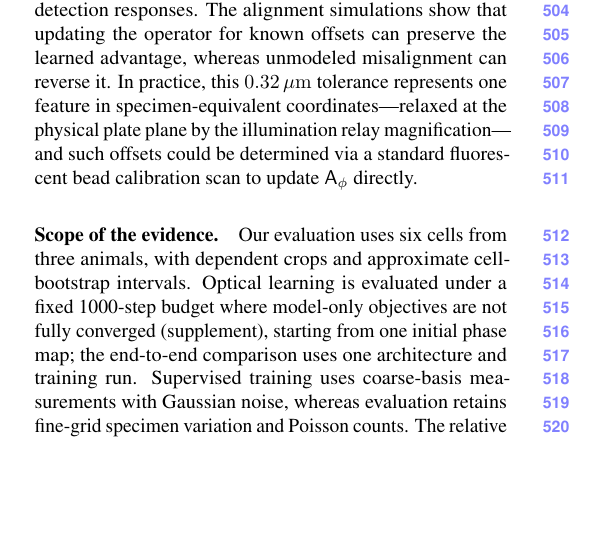
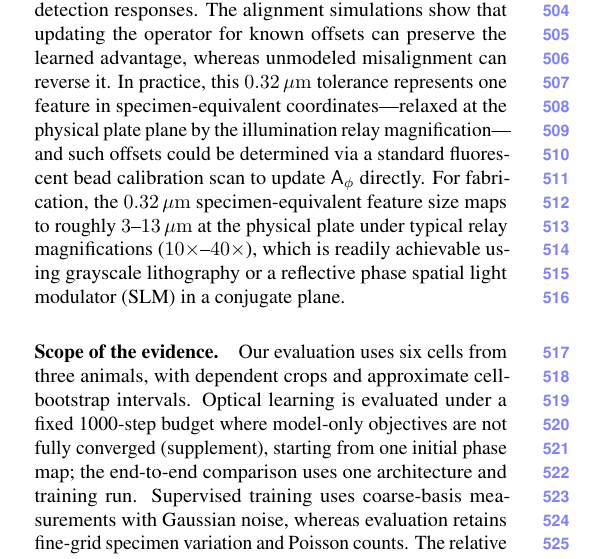
Before and after one commit to sanjith1999/3d-deep-microscope, a LaTeX paper (main.tex, which reads sections/discussion.tex): part of one column of page 8 of 10, cut so that both start at the same text, the shorter picture padded with empty space. Compiled offline with pdfLaTeX.

Commit message:
phase place simulation only defence

```diff
--- a/sections/discussion.tex
+++ b/sections/discussion.tex
@@ -8,7 +8,7 @@ Our results support depth-signature decorrelation as a useful criterion for lear
 Lower axial-profile error indicates a closer match to the reference depth distribution, but does not by itself establish that overlapping structures are resolved. Controlled crossings provide a direct test: our plate separates filaments at smaller gaps than the untrained plate under TV and pretrained PnP, while neuron-trained PnP retains the same qualifying gap despite improved neuronal W1. The structural benefit of learned illumination therefore depends on the reconstruction prior and acquisition conditions, as the reduced-dose comparisons further illustrate.
 
 \paragraph{Physical implementation.}
-Our simulations assume linear fluorescence in a homogeneous medium with an ideal thin phase plate, and use the same optical model for measurement generation and reconstruction. The learned patterns concentrate excitation more strongly, so operating power must keep fluorescence unsaturated. A physical implementation requires characterization of the realized excitation and detection responses. The alignment simulations show that updating the operator for known offsets can preserve the learned advantage, whereas unmodeled misalignment can reverse it. In practice, this $0.32\um$ tolerance represents one feature in specimen-equivalent coordinates---relaxed at the physical plate plane by the illumination relay magnification---and such offsets could be determined via a standard fluorescent bead calibration scan to update $\bA_\phi$ directly.
+Our simulations assume linear fluorescence in a homogeneous medium with an ideal thin phase plate, and use the same optical model for measurement generation and reconstruction. The learned patterns concentrate excitation more strongly, so operating power must keep fluorescence unsaturated. A physical implementation requires characterization of the realized excitation and detection responses. The alignment simulations show that updating the operator for known offsets can preserve the learned advantage, whereas unmodeled misalignment can reverse it. In practice, this $0.32\um$ tolerance represents one feature in specimen-equivalent coordinates---relaxed at the physical plate plane by the illumination relay magnification---and such offsets could be determined via a standard fluorescent bead calibration scan to update $\bA_\phi$ directly. For fabrication, the $0.32\um$ specimen-equivalent feature size maps to roughly $3$--$13\um$ at the physical plate under typical relay magnifications ($10\times$--$40\times$), which is readily achievable using grayscale lithography or a reflective phase spatial light modulator (SLM) in a conjugate plane.
 
 \paragraph{Scope of the evidence.}
 Our evaluation uses six cells from three animals, with dependent crops and approximate cell-bootstrap intervals. Optical learning is evaluated under a fixed 1000-step budget where model-only objectives are not fully converged (supplement), starting from one initial phase map; the end-to-end comparison uses one architecture and training run. Supervised training uses coarse-basis measurements with Gaussian noise, whereas evaluation retains fine-grid specimen variation and Poisson counts. The relative performance of the designs should therefore be interpreted within these sampling and training conditions.
```
Also changed, not shown: main.pdf.
